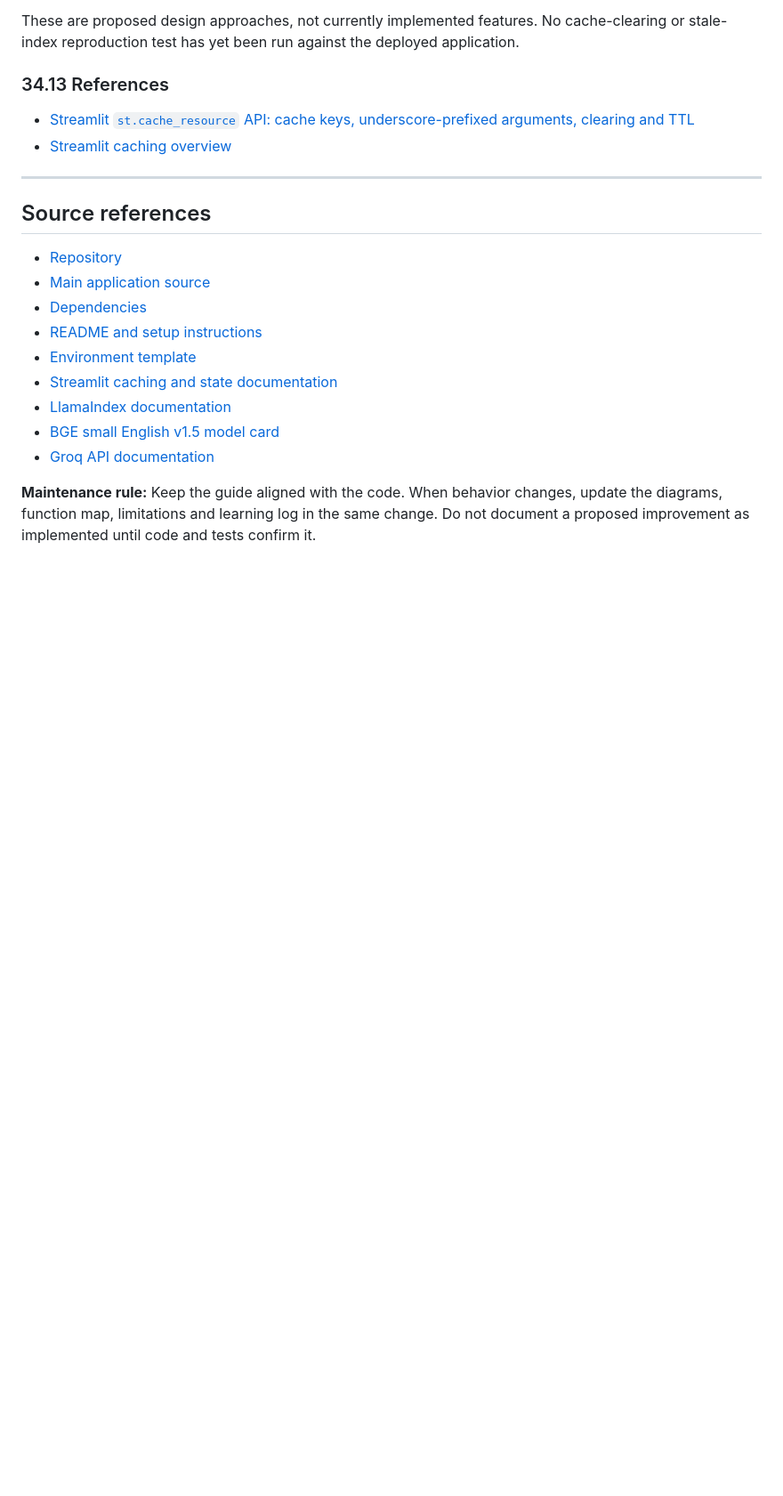
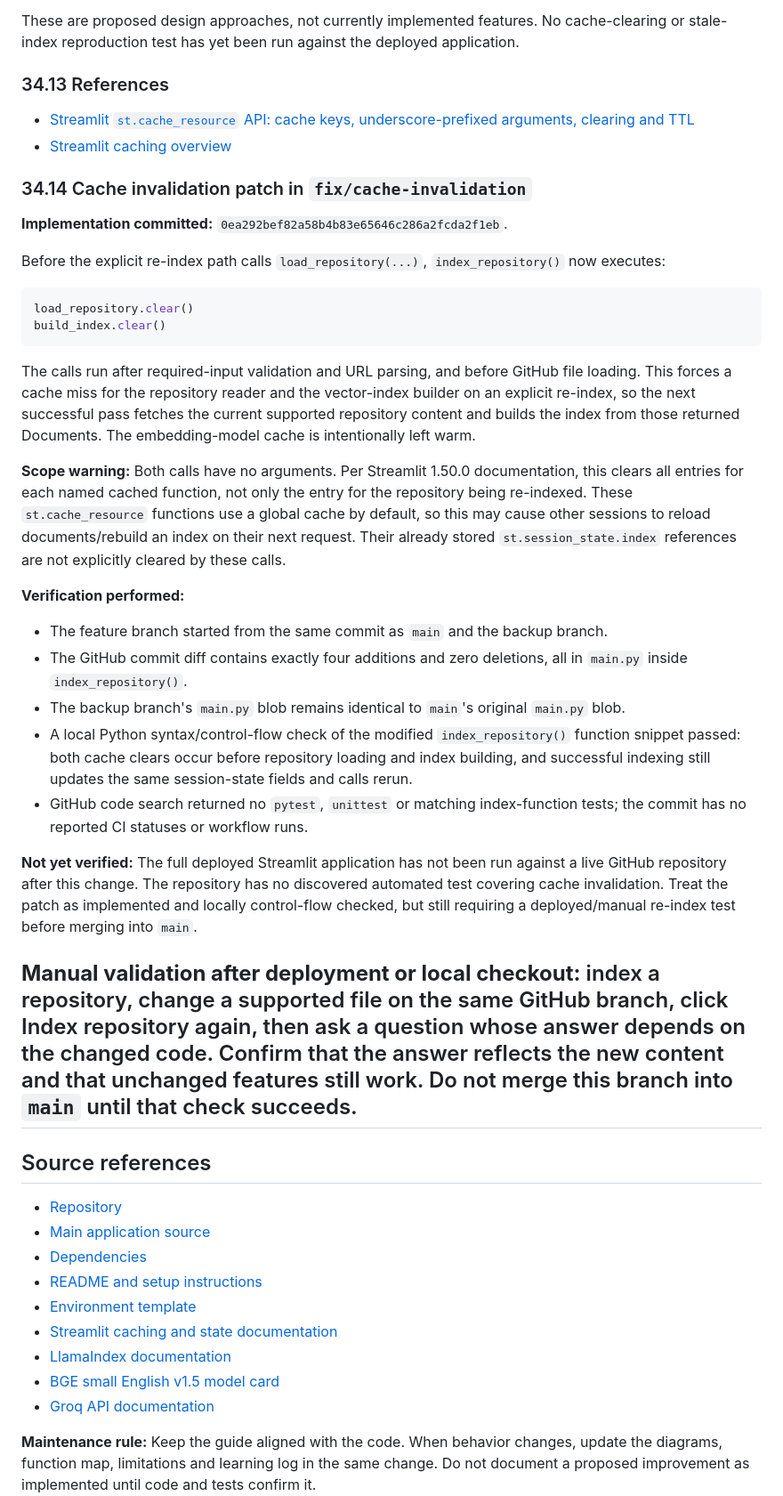
Before and after one commit to dikshaforsure/RepoGPT, a Markdown page: workflow.md, the part around the change. Shown at 89% size. Drawn GitHub-style; blank space fills up the shorter version.

Commit message:
Document cache invalidation patch and verification

```diff
--- a/workflow.md
+++ b/workflow.md
@@ -1946,6 +1946,33 @@ These are proposed design approaches, not currently implemented features. No cac
 
 - [Streamlit `st.cache_resource` API: cache keys, underscore-prefixed arguments, clearing and TTL](https://docs.streamlit.io/develop/api-reference/caching-and-state/st.cache_resource)
 - [Streamlit caching overview](https://docs.streamlit.io/develop/concepts/architecture/caching)
+
+### 34.14 Cache invalidation patch in `fix/cache-invalidation`
+
+**Implementation committed:** `0ea292bef82a58b4b83e65646c286a2fcda2f1eb`.
+
+Before the explicit re-index path calls `load_repository(...)`, `index_repository()` now executes:
+
+~~~python
+load_repository.clear()
+build_index.clear()
+~~~
+
+The calls run after required-input validation and URL parsing, and before GitHub file loading. This forces a cache miss for the repository reader and the vector-index builder on an explicit re-index, so the next successful pass fetches the current supported repository content and builds the index from those returned Documents. The embedding-model cache is intentionally left warm.
+
+**Scope warning:** Both calls have no arguments. Per Streamlit 1.50.0 documentation, this clears all entries for each named cached function, not only the entry for the repository being re-indexed. These `st.cache_resource` functions use a global cache by default, so this may cause other sessions to reload documents/rebuild an index on their next request. Their already stored `st.session_state.index` references are not explicitly cleared by these calls.
+
+**Verification performed:**
+
+- The feature branch started from the same commit as `main` and the backup branch.
+- The GitHub commit diff contains exactly four additions and zero deletions, all in `main.py` inside `index_repository()`.
+- The backup branch's `main.py` blob remains identical to `main`'s original `main.py` blob.
+- A local Python syntax/control-flow check of the modified `index_repository()` function snippet passed: both cache clears occur before repository loading and index building, and successful indexing still updates the same session-state fields and calls rerun.
+- GitHub code search returned no `pytest`, `unittest` or matching index-function tests; the commit has no reported CI statuses or workflow runs.
+
+**Not yet verified:** The full deployed Streamlit application has not been run against a live GitHub repository after this change. The repository has no discovered automated test covering cache invalidation. Treat the patch as implemented and locally control-flow checked, but still requiring a deployed/manual re-index test before merging into `main`.
+
+**Manual validation after deployment or local checkout:** index a repository, change a supported file on the same GitHub branch, click Index repository again, then ask a question whose answer depends on the changed code. Confirm that the answer reflects the new content and that unchanged features still work. Do not merge this branch into `main` until that check succeeds.
 ---
 
 ## Source references
```
